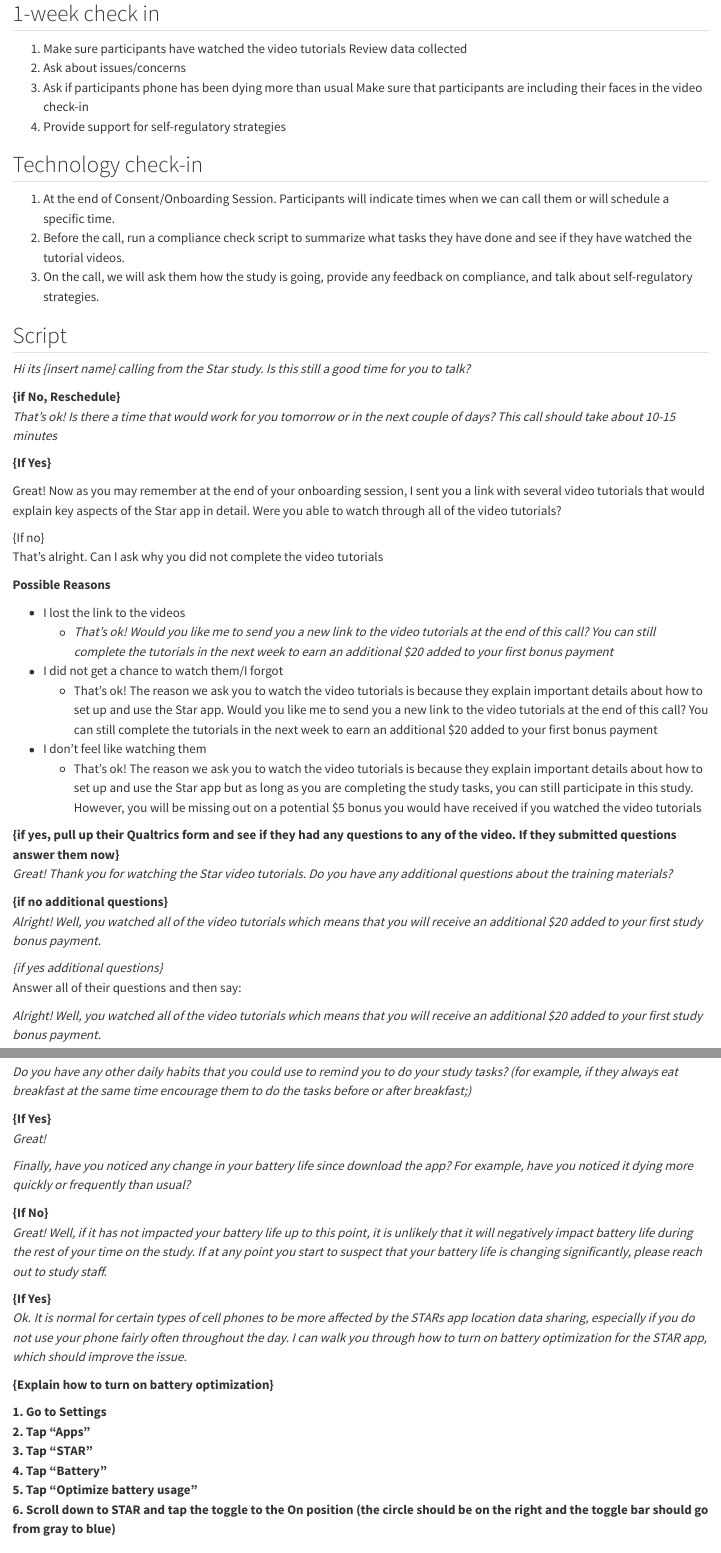
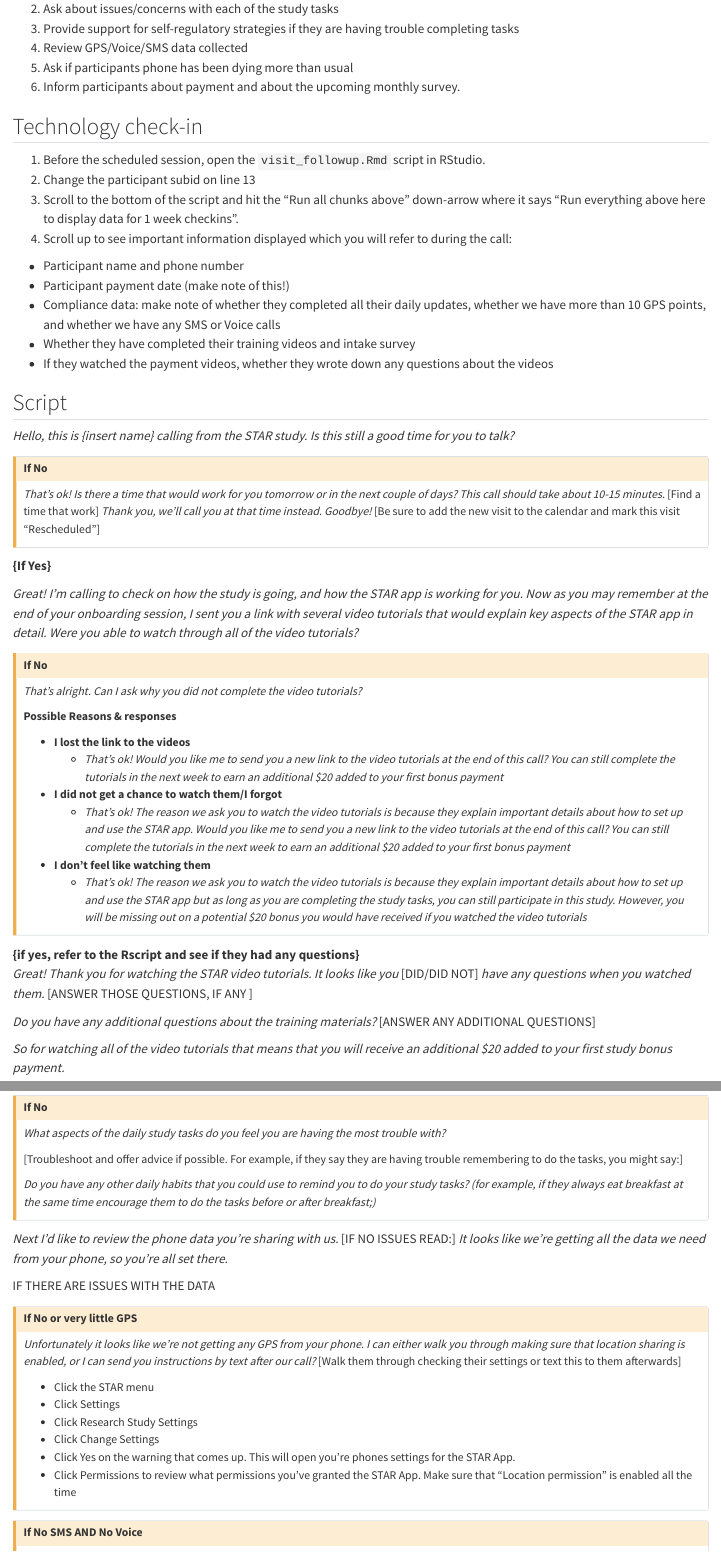
Before and after one commit to jjcurtin/docs_risk2, a Quarto document (one_week_check_in.qmd): the page in a window 1100 px wide, from 160 px down before the commit and from 280 px down after it, and a second part further down, joined at a grey line. Rendered offline with R 4.5, knitr and Pandoc in place of Quarto, with nearby package versions.

Commit message:
Fixes to 1 week check in script

```diff
--- a/one_week_check_in.qmd
+++ b/one_week_check_in.qmd
@@ -1,16 +1,7 @@
 # One-Week Staff Check-In {#sec-one_week_script}
 
-
-The purpose of the One Week Check-In is to check-in with participants on
-whether they completed the video tutorials, see if they are having any
-issue completing the study tasks, and what to expect in the coming
-months (i.e. the social contacts/visited locations survey, the burden
-questions, and payment)
+The purpose of the One Week Check-In is to check-in with participants on whether they completed the video tutorials, see if they are having any issue completing the study tasks, and what to expect in the coming months (i.e. the social contacts/visited locations survey, the burden questions, and payment)
 
 
-## 1-week check in
+## 1-week check in overview
 
-1.  Make sure participants have watched the video tutorials Review data collected\
-2.  Ask about issues/concerns\
-3.  Ask if participants phone has been dying more than usual Make sure that participants are including their faces in the video check-in\
-4.  Provide support for self-regulatory strategies
@@ -17,41 +11,56 @@
+2. Ask about issues/concerns with each of the study tasks
+3. Provide support for self-regulatory strategies if they are having trouble completing tasks
+4. Review GPS/Voice/SMS data collected
+5. Ask if participants phone has been dying more than usual
+6. Inform participants about payment and about the upcoming monthly survey.
+
 
 ## Technology check-in
 
-1.  At the end of Consent/Onboarding Session. Participants will indicate times when we can call them or will schedule a specific time.\
-2.  Before the call, run a compliance check script to summarize what tasks they have done and see if they have watched the tutorial videos.\
-3.  On the call, we will ask them how the study is going, provide any feedback on compliance, and talk about self-regulatory strategies.
+1. Before the scheduled session, open the `visit_followup.Rmd` script in RStudio.
+2. Change the participant subid on line 13
+3. Scroll to the bottom of the script and hit the "Run all chunks above" down-arrow where it says "Run everything above here to display data for 1 week checkins".
+4. Scroll up to see important information displayed which you will refer to during the call:
+  - Participant name and phone number
+  - Participant payment date (make note of this!)
+  - Compliance data: make note of whether they completed all their daily updates, whether we have more than 10 GPS points, and whether we have any SMS or Voice calls
+  - Whether they have completed their training videos and intake survey
+  - If they watched the payment videos, whether they wrote down any questions about the videos
+
 
 ## Script
 
-*Hi its {insert name} calling from the Star study. Is this still a good time for you to talk?*
+*Hello, this is {insert name} calling from the STAR study. Is this still a good time for you to talk?*
 
-**{if No, Reschedule}**\
-*That's ok! Is there a time that would work for you tomorrow or in the next couple of days? This call should take about 10-15 minutes*
+::: {.callout-caution collapse="true"}
+## If No
+*That's ok! Is there a time that would work for you tomorrow or in the next couple of days? This call should take about 10-15 minutes.* [Find a time that work] *Thank you, we'll call you at that time instead. Goodbye!* [Be sure to add the new visit to the calendar and mark this visit "Rescheduled"]
+:::
 
 **{If Yes}**
 
-Great! Now as you may remember at the end of your onboarding session, I sent you a link with several video tutorials that would explain key aspects of the Star app in detail. Were you able to watch through all of the video tutorials?
+*Great! I'm calling to check on how the study is going, and how the STAR app is working for you. Now as you may remember at the end of your onboarding session, I sent you a link with several video tutorials that would explain key aspects of the STAR app in detail. Were you able to watch through all of the video tutorials?*
 
-{If no}\
-That's alright. Can I ask why you did not complete the video tutorials
+::: {.callout-caution collapse="true"}
+## If No
 
-**Possible Reasons**
+*That's alright. Can I ask why you did not complete the video tutorials?*
 
--   I lost the link to the videos
+**Possible Reasons & responses**
+
+-   **I lost the link to the videos**
     -   *That's ok! Would you like me to send you a new link to the video tutorials at the end of this call? You can still complete the tutorials in the next week to earn an additional \$20 added to your first bonus payment*\
--   I did not get a chance to watch them/I forgot
-    -   That's ok! The reason we ask you to watch the video tutorials is because they explain important details about how to set up and use the Star app. Would you like me to send you a new link to the video tutorials at the end of this call? You can still complete the tutorials in the next week to earn an additional \$20 added to your first bonus payment\
--   I don't feel like watching them
-    -   That's ok! The reason we ask you to watch the video tutorials is because they explain important details about how to set up and use the Star app but as long as you are completing the study tasks, you can still participate in this study. However, you will be missing out on a potential \$5 bonus you would have received if you watched the video tutorials
+-   **I did not get a chance to watch them/I forgot**
+    -   *That's ok! The reason we ask you to watch the video tutorials is because they explain important details about how to set up and use the STAR app. Would you like me to send you a new link to the video tutorials at the end of this call? You can still complete the tutorials in the next week to earn an additional \$20 added to your first bonus payment*
+-   **I don't feel like watching them**
+    -   *That's ok! The reason we ask you to watch the video tutorials is because they explain important details about how to set up and use the STAR app but as long as you are completing the study tasks, you can still participate in this study. However, you will be missing out on a potential \$20 bonus you would have received if you watched the video tutorials*
 
-**{if yes, pull up their Qualtrics form and see if they had any questions to any of the video. If they submitted questions answer them now}**\
-*Great! Thank you for watching the Star video tutorials. Do you have any additional questions about the training materials?*
+:::
 
-**{if no additional questions}**\
-*Alright! Well, you watched all of the video tutorials which means that you will receive an additional \$20 added to your first study bonus payment.*
+**{if yes, refer to the Rscript and see if they had any questions}**\
+*Great! Thank you for watching the STAR video tutorials. It looks like you* [DID/DID NOT] *have any questions when you watched them.* [ANSWER THOSE QUESTIONS, IF ANY ]
 
-*{if yes additional questions}*\
-Answer all of their questions and then say:
+*Do you have any additional questions about the training materials?* [ANSWER ANY ADDITIONAL QUESTIONS]
 
-*Alright! Well, you watched all of the video tutorials which means that you will receive an additional \$20 added to your first study bonus payment.*
+*So for watching all of the video tutorials that means that you will receive an additional $20 added to your first study bonus payment.*
 
@@ -66,10 +75,34 @@
 **(Pause for response)**\
 *Do you feel like you are able to make the daily update and daily video check-in a part of you daily routine?*
 
-**{If No}**\
+::: {.callout-caution collapse="true"}
+## If No
 *What aspects of the daily study tasks do you feel you are having the most trouble with?*
+
+[Troubleshoot and offer advice if possible. For example, if they say they are having trouble remembering to do the tasks, you might say:]
 
 *Do you have any other daily habits that you could use to remind you to do your study tasks? (for example, if they always eat breakfast at the same time encourage them to do the tasks before or after breakfast;)*
 
-**{If Yes}**\
-*Great!*
+:::
+
+*Next I'd like to review the phone data you're sharing with us.*  [IF NO ISSUES READ:] *It looks like we're getting all the data we need from your phone, so you're all set there.*
+
+IF THERE ARE ISSUES WITH THE DATA
+
+::: {.callout-caution collapse="true"}
+## If No or very little GPS
+
+*Unfortunately it looks like we're not getting any GPS from your phone. I can either walk you through making sure that location sharing is enabled, or I can send you instructions by text after our call? *
+[Walk them through checking their settings or text this to them afterwards]
+
+* Click the STAR menu
+* Click Settings
+* Click Research Study Settings
+* Click Change Settings
+* Click Yes on the warning that comes up. This will open you're phones settings for the STAR App.
+* Click Permissions to review what permissions you've granted the STAR App. Make sure that "Location permission" is enabled all the time
+
+:::
+
+::: {.callout-caution collapse="true"}
+## If No SMS AND No Voice
@@ -76,10 +112,9 @@
 
 *Finally, have you noticed any change in your battery life since download the app? For example, have you noticed it dying more quickly or frequently than usual?*
 
-**{If No}**\
-*Great! Well, if it has not impacted your battery life up to this point, it is unlikely that it will negatively impact battery life during the rest of your time on the study. If at any point you start to suspect that your battery life is changing significantly, please reach out to study staff.*
 
-**{If Yes}**\
+::: {.callout-caution collapse="true"}
+## If Yes
 *Ok. It is normal for certain types of cell phones to be more affected by the STARs app location data sharing, especially if you do not use your phone fairly often throughout the day. I can walk you through how to turn on battery optimization for the STAR app, which should improve the issue.*
 
 **{Explain how to turn on battery optimization}**
```
Also changed, not shown: docs/search.json, one_week_check_in.qmd (37 more changed lines), 3 other files.
